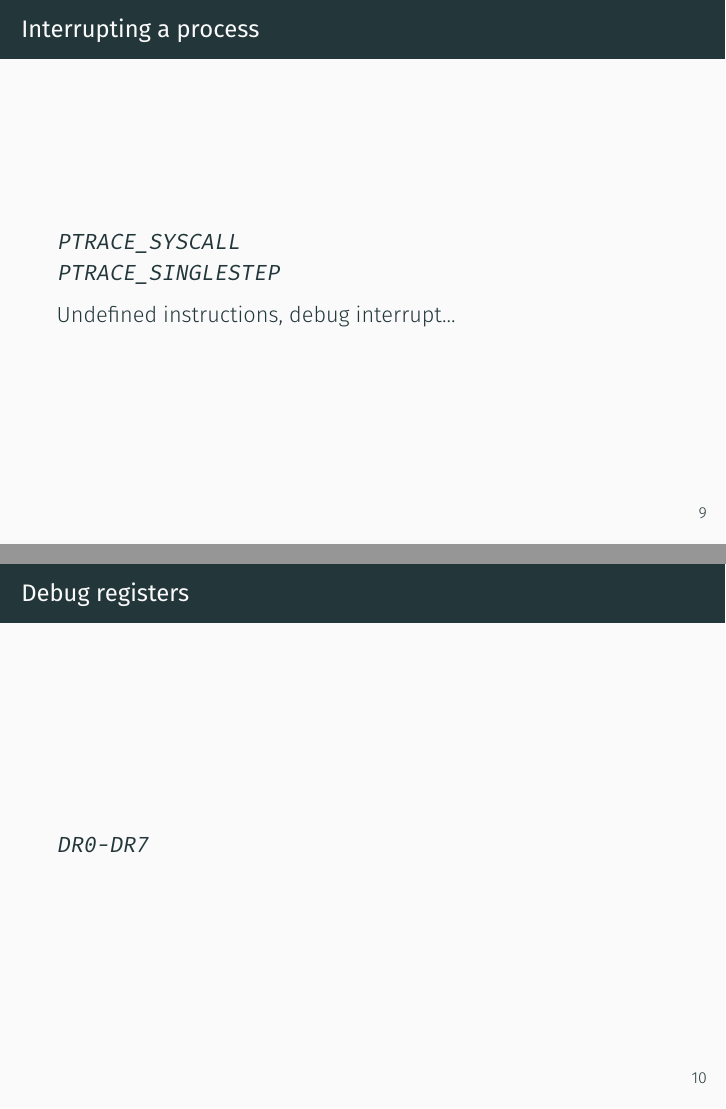
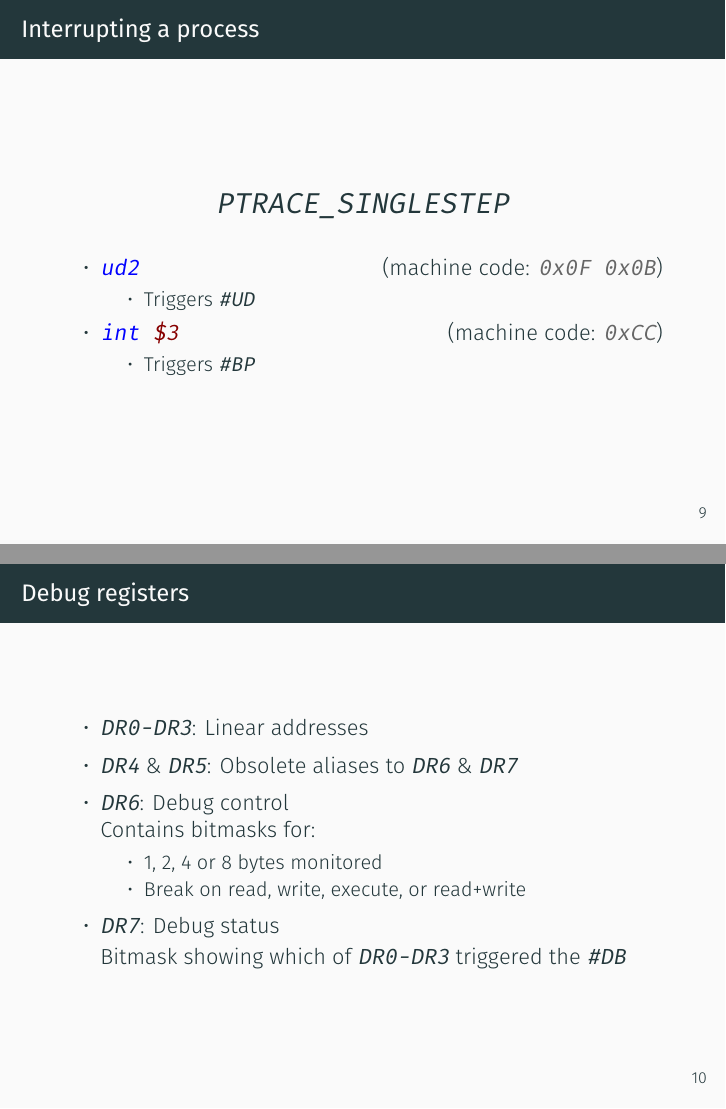
Before and after one commit to levex/debugger-talk, LaTeX slides (talk/talk.tex): pages 18 and 19 of 20 before the commit and pages 29 and 33 of 34 after it, joined at a grey line. Compiled offline with XeLaTeX; a missing font is replaced by an installed copy or a similar font.

Commit message:
talk: pre-final version
Signed-off-by: Levente Kurusa <levex@linux.com>

```diff
--- a/talk/talk.tex
+++ b/talk/talk.tex
@@ -16,9 +16,13 @@
 %%%% some of my lkurusa-tools %%%%
 
 \newcommand*{\emailify}[1]{$<$#1$>$}
-\newcommand*{\myemail}{\emailify{lkurusa@linux.com}}
+\newcommand*{\myemail}{\emailify{levex@linux.com}}
 \newcommand*{\ptrace}{\texttt{ptrace}}
 \newcommand*{\ptraceman}{\texttt{ptrace(2)}}
+\newcommand*{\sig}[1]{\texttt{SIG#1}}
+\newcommand*{\sigsegv}[0]{\sig{SEGV}}
+\newcommand*{\sigtrap}[0]{\sig{TRAP}}
+\newcommand*{\sigill}[0]{\sig{ILL}}
 
 %%%%%%%%
 
@@ -153,15 +191,41 @@ Signals originate from CPU exceptions..
 
 \begin{frame}{Interrupting a process}
 
-\texttt{PTRACE\_SYSCALL} \\
-\texttt{PTRACE\_SINGLESTEP}
+\only<1->{
+\begin{center}
+    {\Large \texttt{PTRACE\_SINGLESTEP}}
+\end{center}
+}
 
-Undefined instructions, debug interrupt...
+\only<2->{
+    \begin{itemize}
+        \item<2-> \mintinline{asm}{ud2} \hfill (machine code: \mintinline{c}{0x0F 0x0B})
+                \begin{itemize}
+                    \item Triggers \texttt{\#UD}
+                \end{itemize}
+        \item<3-> \mintinline{asm}{int $3} %$% <-- to fix tex studio highlighting lol
+                \hfill (machine code: \mintinline{c}{0xCC})
+                \begin{itemize}
+                    \item Triggers \texttt{\#BP}
+                \end{itemize}
+    \end{itemize}
+}
 
 \end{frame}
 
 \begin{frame}{Debug registers}
-\texttt{DR0-DR7}
+\begin{itemize}
+    \item<1-> \texttt{DR0-DR3}: Linear addresses
+    \item<2-> \texttt{DR4} \& \texttt{DR5}: Obsolete aliases to \texttt{DR6} \& \texttt{DR7}
+    \item<3-> \texttt{DR6}: Debug control\\
+        Contains bitmasks for:
+        \begin{itemize}
+            \item 1, 2, 4 or 8 bytes monitored
+            \item Break on read, write, execute, or read+write
+        \end{itemize}
+    \item<4-> \texttt{DR7}: Debug status \\
+        Bitmask showing which of \texttt{DR0-DR3} triggered the \texttt{\#DB}
+\end{itemize}
 \end{frame}
 
 \begin{frame}{Thanks!}
```
Also changed, not shown: talk/talk.pdf, talk/talk.tex (49 more changed lines).
